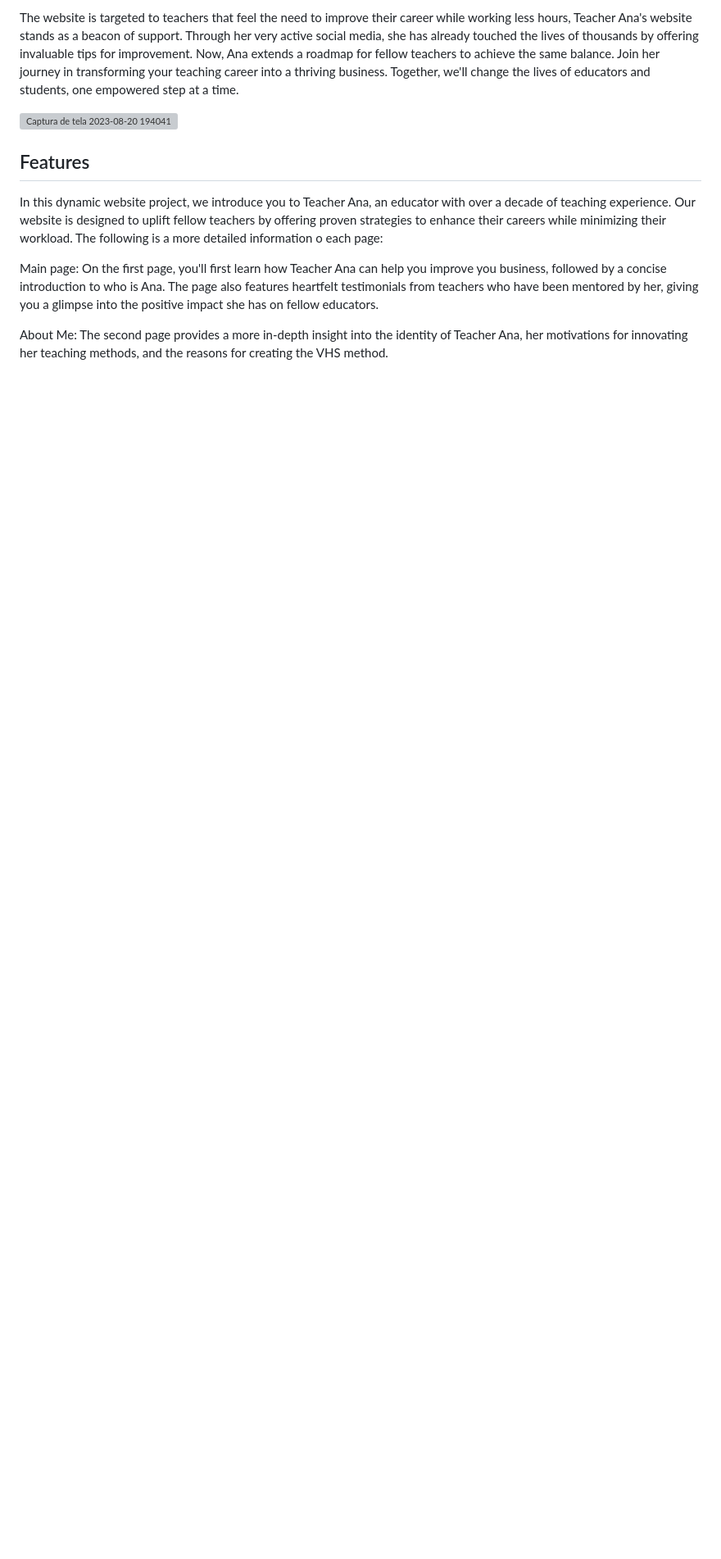
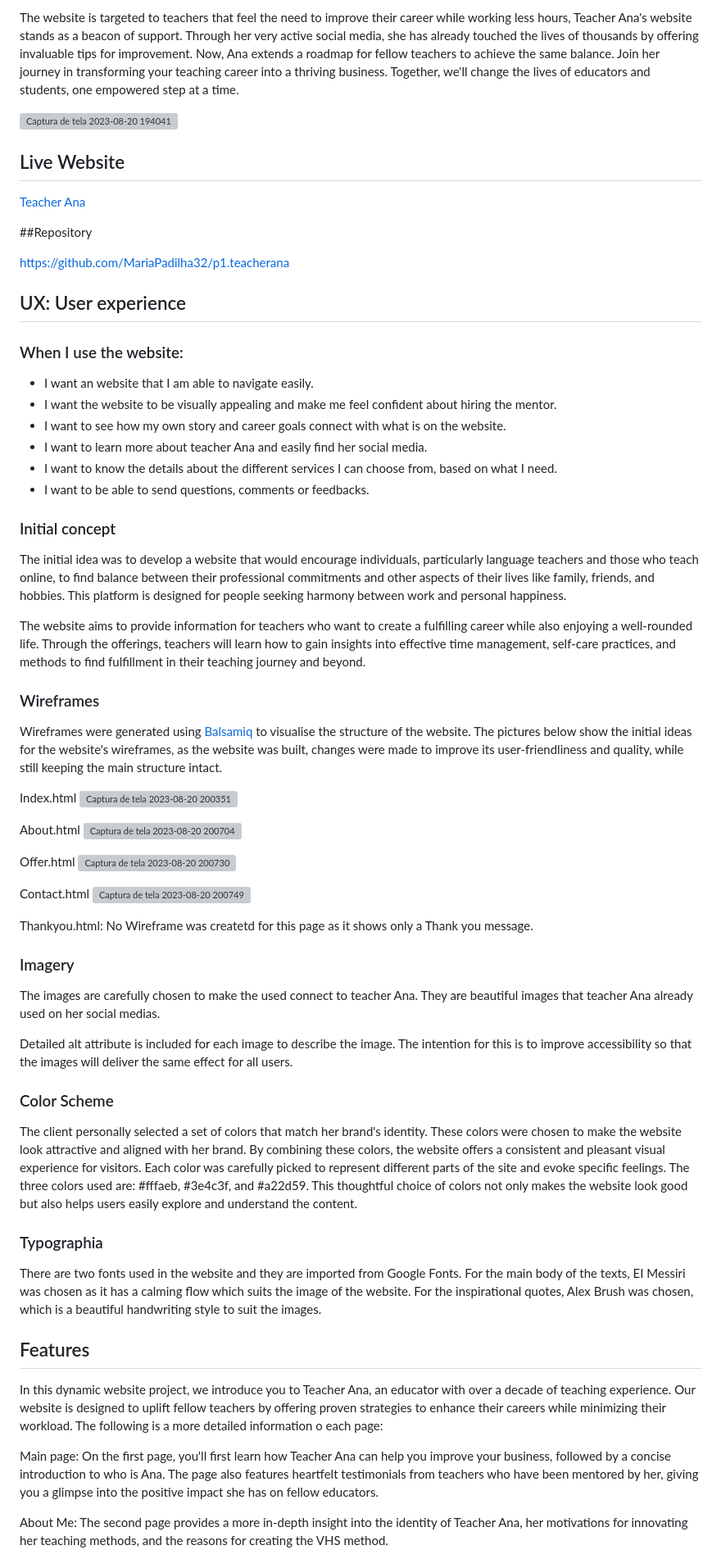
Before and after one commit to MariaPadilha32/p1.teacherana, a Markdown page: README.md, the part around one of its changes. Shown at 82% size. Rendered like a GitHub page; blank space fills up the shorter version; grey boxes are pictures that could not be loaded.

```diff
--- a/README.md
+++ b/README.md
@@ -6,12 +6,67 @@
 
 ![Captura de tela 2023-08-20 194041](https://github.com/MariaPadilha32/p1.teacherana/assets/137770409/2ab4e773-c925-4c1c-9714-cbbb6ba40859)
 
+## Live Website
+
+[Teacher Ana](https://mariapadilha32.github.io/p1.teacherana/index.html)
+
+##Repository
+
+https://github.com/MariaPadilha32/p1.teacherana
+
+## UX: User experience
+
+### When I use the website:
+
+  - I want an website that I am able to navigate easily.
+  - I want the website to be visually appealing and make me feel confident about hiring the mentor.
+  - I want to see how my own story and career goals connect with what is on the website.
+  - I want to learn more about teacher Ana and easily find her social media.
+  - I want to know the details about the different services I can choose from, based on what I need.
+  - I want to be able to send questions, comments or feedbacks.
+
+  ### Initial concept
+
+ The initial idea was to develop a website that would encourage individuals, particularly language teachers and those who teach online, to find balance between their professional commitments and other aspects of their lives like family, friends, and hobbies. This platform is designed for people seeking harmony between work and personal happiness.
+
+  The website aims to provide information for teachers who want to create a fulfilling career while also enjoying a well-rounded life. Through the offerings, teachers will learn how to gain insights into effective time management, self-care practices, and methods to find fulfillment in their teaching journey and beyond.
+
+  ### Wireframes
+
+  Wireframes were generated using [Balsamiq](https://balsamiq.com/wireframes/?gad=1&gclid=EAIaIQobChMIsf3JpIvsgAMVAwQGAB1yVA5zEAAYAiAAEgKVmPD_BwE) to visualise the structure of the website. The pictures below show the initial ideas for the website's wireframes, as the website was built, changes were made to improve its user-friendliness and quality, while still keeping the main structure intact.
+
+  Index.html
+![Captura de tela 2023-08-20 200351](https://github.com/MariaPadilha32/p1.teacherana/assets/137770409/819f330a-58a0-47ab-b5d5-224ca9bd408e)
+
+ About.html
+ ![Captura de tela 2023-08-20 200704](https://github.com/MariaPadilha32/p1.teacherana/assets/137770409/03499ba7-8dc7-4171-acd7-0ef55378ba28)
+
+Offer.html
+![Captura de tela 2023-08-20 200730](https://github.com/MariaPadilha32/p1.teacherana/assets/137770409/67269948-0f75-4094-a97d-bce241dd9330)
+
+Contact.html
+![Captura de tela 2023-08-20 200749](https://github.com/MariaPadilha32/p1.teacherana/assets/137770409/31e3dc7d-84bc-4b1f-8926-15e84ed34f14)
+
+Thankyou.html: No Wireframe was createtd for this page as it shows only a Thank you message.
+
+### Imagery
+
+  The images are carefully chosen to make the used connect to teacher Ana. They are beautiful images that teacher Ana already used on her social medias.
+
+  Detailed alt attribute is included for each image to describe the image. The intention for this is to improve accessibility so that the images will deliver the same effect for all users.
+
+### Color Scheme
+
+  The client personally selected a set of colors that match her brand's identity. These colors were chosen to make the website look attractive and aligned with her brand. By combining these colors, the website offers a consistent and pleasant visual experience for visitors. Each color was carefully picked to represent different parts of the site and evoke specific feelings. The three colors used are: #fffaeb, #3e4c3f, and #a22d59. This thoughtful choice of colors not only makes the website look good but also helps users easily explore and understand the content.
+
+### Typographia
+  There are two fonts used in the website and they are imported from Google Fonts. For the main body of the texts, EI Messiri was chosen as it has a calming flow which suits the image of the website. For the inspirational quotes, Alex Brush was chosen, which is a beautiful handwriting style to suit the images.
+
 ## Features
 
   In this dynamic website project, we introduce you to Teacher Ana, an educator with over a decade of teaching experience. Our website is designed to uplift fellow teachers by offering proven strategies to enhance their careers while minimizing their workload. The following is a more detailed information o each page:
 
-Main page: On the first page, you'll first learn how Teacher Ana can help you improve you business, followed by a concise introduction to who is Ana. The page also features heartfelt testimonials from teachers who have been mentored by her, giving you a glimpse into the positive impact she has on fellow educators.
-
+Main page: On the first page, you'll first learn how Teacher Ana can help you improve your business, followed by a concise introduction to who is Ana. The page also features heartfelt testimonials from teachers who have been mentored by her, giving you a glimpse into the positive impact she has on fellow educators.
 
 About Me: The second page provides a more in-depth insight into the identity of Teacher Ana, her motivations for innovating her teaching methods, and the reasons for creating the VHS method.
 
```
Also changed, not shown: other parts of README.md (+13 -12 lines).
